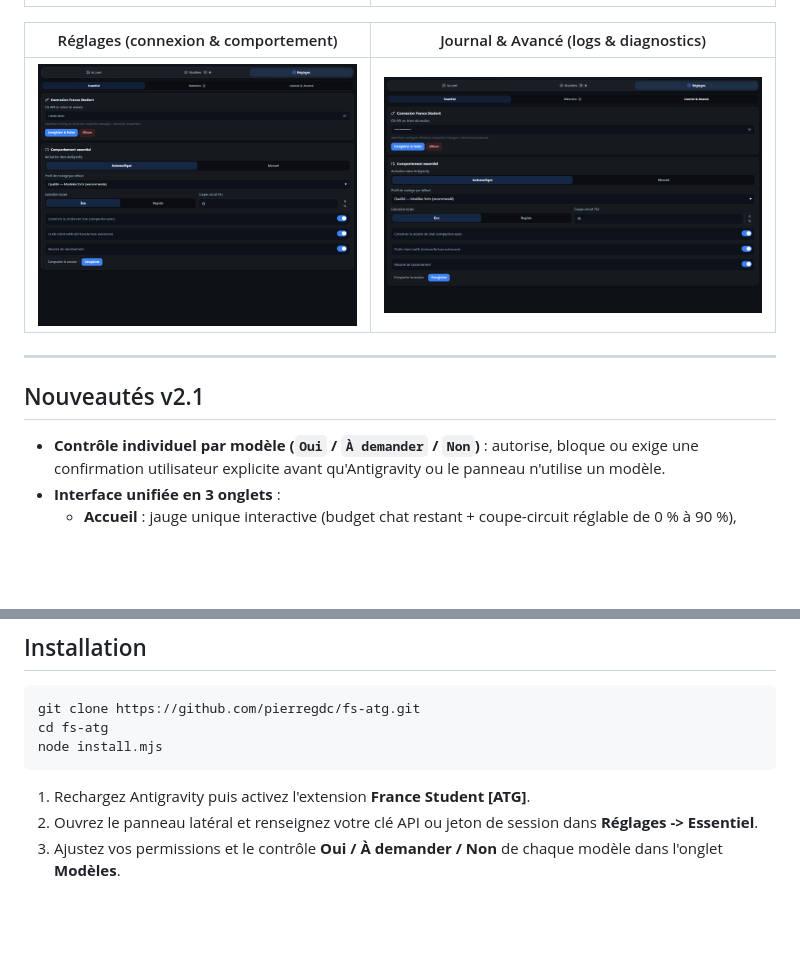
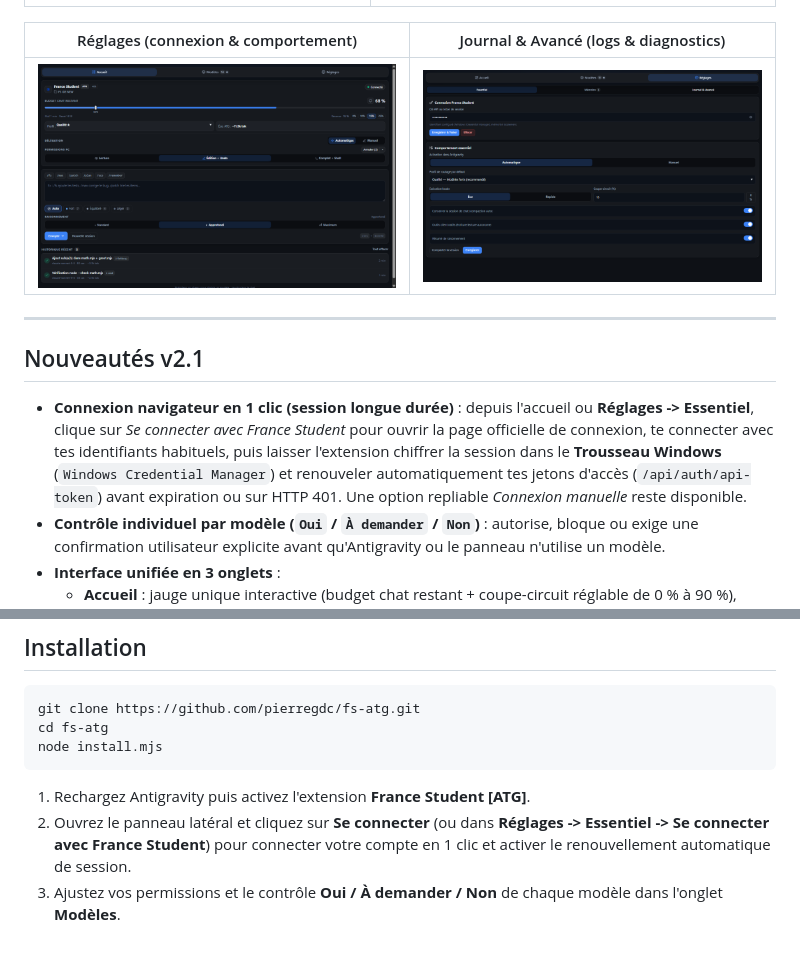
Before and after one commit to pierregdc/fs-atg, a Markdown page: README.md, 2 parts joined by grey strips. GitHub-like rendering; pictures changed too: docs/images/screen-reglages.png; blank space fills up the shorter version.

Commit message:
feat(auth): one-click France Student browser sign-in with auto-refreshing long-lived session

````diff
--- a/README.md
+++ b/README.md
@@ -38,6 +38,7 @@ L'interface du panneau latéral adopte un thème monochrome/slate et bleu unifi
 
 ## Nouveautés v2.1
 
+- **Connexion navigateur en 1 clic (session longue durée)** : depuis l'accueil ou **Réglages -> Essentiel**, clique sur *Se connecter avec France Student* pour ouvrir la page officielle de connexion, te connecter avec tes identifiants habituels, puis laisser l'extension chiffrer la session dans le **Trousseau Windows** (`Windows Credential Manager`) et renouveler automatiquement tes jetons d'accès (`/api/auth/api-token`) avant expiration ou sur HTTP 401. Une option repliable *Connexion manuelle* reste disponible.
 - **Contrôle individuel par modèle (`Oui` / `À demander` / `Non`)** : autorise, bloque ou exige une confirmation utilisateur explicite avant qu'Antigravity ou le panneau n'utilise un modèle.
 - **Interface unifiée en 3 onglets** :
   - **Accueil** : jauge unique interactive (budget chat restant + coupe-circuit réglable de 0 % à 90 %), sélecteurs compacts *Délégation* et *Permissions PC*, barre de commandes rapides (`/fs`, `/max`, `/patch`, `/plan`, `/eco`, `/remember`), sélecteur de raisonnement à 3 niveaux (*Standard*, *Approfondi*, *Maximum*) et historique détaillé avec `/undo`.
@@ -109,5 +110,5 @@ node install.mjs
 ```
 
 1. Rechargez Antigravity puis activez l'extension **France Student [ATG]**.
-2. Ouvrez le panneau latéral et renseignez votre clé API ou jeton de session dans **Réglages -> Essentiel**.
+2. Ouvrez le panneau latéral et cliquez sur **Se connecter** (ou dans **Réglages -> Essentiel -> Se connecter avec France Student**) pour connecter votre compte en 1 clic et activer le renouvellement automatique de session.
 3. Ajustez vos permissions et le contrôle **Oui / À demander / Non** de chaque modèle dans l'onglet **Modèles**.
````
Also changed, not shown: 6 other files.
